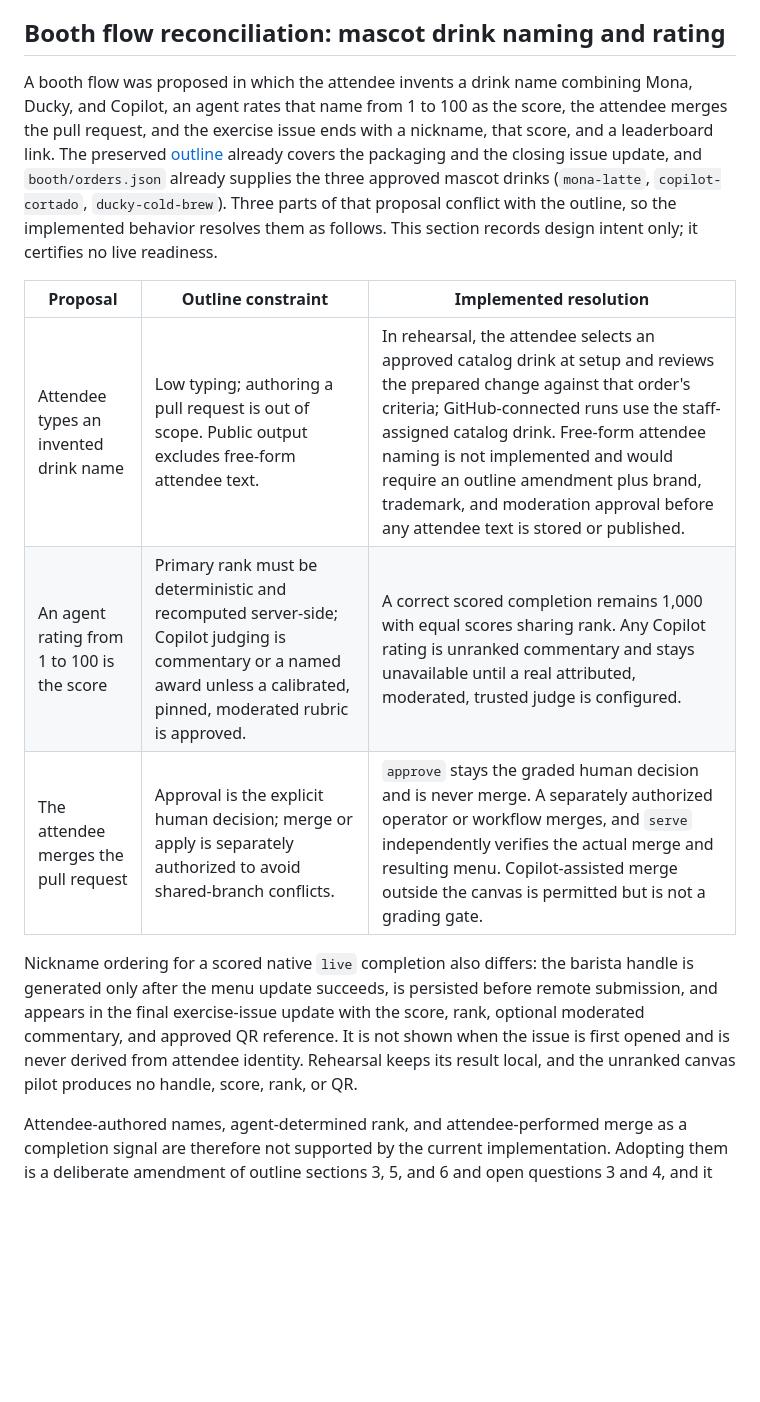
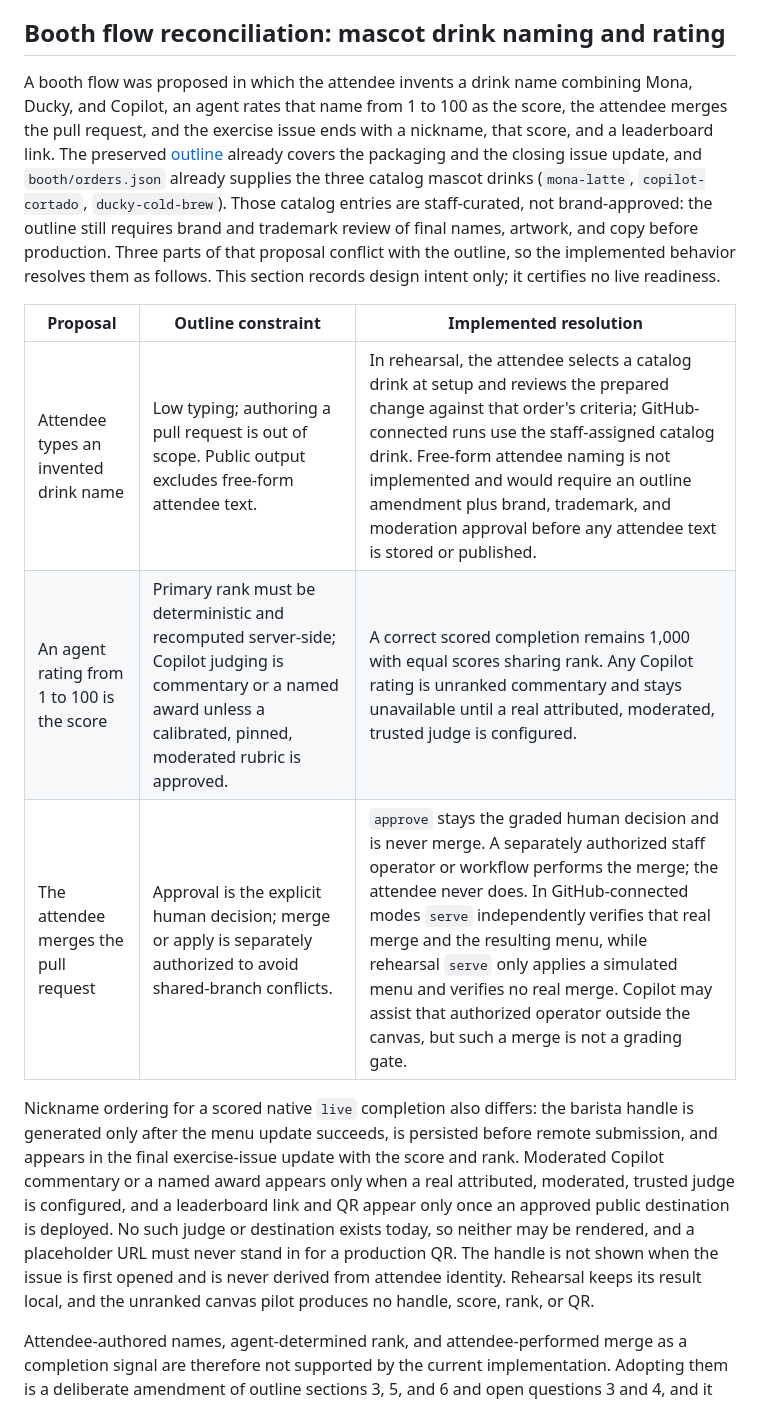
Before and after one commit to ghlearn/commit-and-sip, a Markdown page: docs/integration-contract.md, the part around the change. Rendered like a GitHub page; blank space fills up the shorter version.

Commit message:
Address remaining review nits in booth flow reconciliation
Resolve the four summary-only findings from the Copilot review of PR #4
that did not become inline threads:

- Stop calling booth/orders.json entries "approved" when the outline
  still requires brand and trademark review of names, artwork, and copy.
- Distinguish rehearsal serve, which only applies a simulated menu, from
  GitHub-connected serve, which verifies a real merge.
- State that the separately authorized merge is performed by staff or a
  workflow, never by the attendee.
- Make commentary, leaderboard link, and QR conditional on an approved
  judge and deployed destination, neither of which exists today.

Documentation only; no behavior change.

Co-authored-by: Copilot App <223556219+Copilot@users.noreply.github.com>

```diff
--- a/docs/integration-contract.md
+++ b/docs/integration-contract.md
@@ -14,15 +14,15 @@ Rehearsal stays entirely in the panel. The explicit unranked canvas pilot review
 
 ## Booth flow reconciliation: mascot drink naming and rating
 
-A booth flow was proposed in which the attendee invents a drink name combining Mona, Ducky, and Copilot, an agent rates that name from 1 to 100 as the score, the attendee merges the pull request, and the exercise issue ends with a nickname, that score, and a leaderboard link. The preserved [outline](exercise-outline.md) already covers the packaging and the closing issue update, and `booth/orders.json` already supplies the three approved mascot drinks (`mona-latte`, `copilot-cortado`, `ducky-cold-brew`). Three parts of that proposal conflict with the outline, so the implemented behavior resolves them as follows. This section records design intent only; it certifies no live readiness.
+A booth flow was proposed in which the attendee invents a drink name combining Mona, Ducky, and Copilot, an agent rates that name from 1 to 100 as the score, the attendee merges the pull request, and the exercise issue ends with a nickname, that score, and a leaderboard link. The preserved [outline](exercise-outline.md) already covers the packaging and the closing issue update, and `booth/orders.json` already supplies the three catalog mascot drinks (`mona-latte`, `copilot-cortado`, `ducky-cold-brew`). Those catalog entries are staff-curated, not brand-approved: the outline still requires brand and trademark review of final names, artwork, and copy before production. Three parts of that proposal conflict with the outline, so the implemented behavior resolves them as follows. This section records design intent only; it certifies no live readiness.
 
 | Proposal | Outline constraint | Implemented resolution |
 | --- | --- | --- |
-| Attendee types an invented drink name | Low typing; authoring a pull request is out of scope. Public output excludes free-form attendee text. | In rehearsal, the attendee selects an approved catalog drink at setup and reviews the prepared change against that order's criteria; GitHub-connected runs use the staff-assigned catalog drink. Free-form attendee naming is not implemented and would require an outline amendment plus brand, trademark, and moderation approval before any attendee text is stored or published. |
+| Attendee types an invented drink name | Low typing; authoring a pull request is out of scope. Public output excludes free-form attendee text. | In rehearsal, the attendee selects a catalog drink at setup and reviews the prepared change against that order's criteria; GitHub-connected runs use the staff-assigned catalog drink. Free-form attendee naming is not implemented and would require an outline amendment plus brand, trademark, and moderation approval before any attendee text is stored or published. |
 | An agent rating from 1 to 100 is the score | Primary rank must be deterministic and recomputed server-side; Copilot judging is commentary or a named award unless a calibrated, pinned, moderated rubric is approved. | A correct scored completion remains 1,000 with equal scores sharing rank. Any Copilot rating is unranked commentary and stays unavailable until a real attributed, moderated, trusted judge is configured. |
-| The attendee merges the pull request | Approval is the explicit human decision; merge or apply is separately authorized to avoid shared-branch conflicts. | `approve` stays the graded human decision and is never merge. A separately authorized operator or workflow merges, and `serve` independently verifies the actual merge and resulting menu. Copilot-assisted merge outside the canvas is permitted but is not a grading gate. |
+| The attendee merges the pull request | Approval is the explicit human decision; merge or apply is separately authorized to avoid shared-branch conflicts. | `approve` stays the graded human decision and is never merge. A separately authorized staff operator or workflow performs the merge; the attendee never does. In GitHub-connected modes `serve` independently verifies that real merge and the resulting menu, while rehearsal `serve` only applies a simulated menu and verifies no real merge. Copilot may assist that authorized operator outside the canvas, but such a merge is not a grading gate. |
 
-Nickname ordering for a scored native `live` completion also differs: the barista handle is generated only after the menu update succeeds, is persisted before remote submission, and appears in the final exercise-issue update with the score, rank, optional moderated commentary, and approved QR reference. It is not shown when the issue is first opened and is never derived from attendee identity. Rehearsal keeps its result local, and the unranked canvas pilot produces no handle, score, rank, or QR.
+Nickname ordering for a scored native `live` completion also differs: the barista handle is generated only after the menu update succeeds, is persisted before remote submission, and appears in the final exercise-issue update with the score and rank. Moderated Copilot commentary or a named award appears only when a real attributed, moderated, trusted judge is configured, and a leaderboard link and QR appear only once an approved public destination is deployed. No such judge or destination exists today, so neither may be rendered, and a placeholder URL must never stand in for a production QR. The handle is not shown when the issue is first opened and is never derived from attendee identity. Rehearsal keeps its result local, and the unranked canvas pilot produces no handle, score, rank, or QR.
 
 Attendee-authored names, agent-determined rank, and attendee-performed merge as a completion signal are therefore not supported by the current implementation. Adopting them is a deliberate amendment of outline sections 3, 5, and 6 and open questions 3 and 4, and it does not change the unresolved production work recorded below.
 
```
